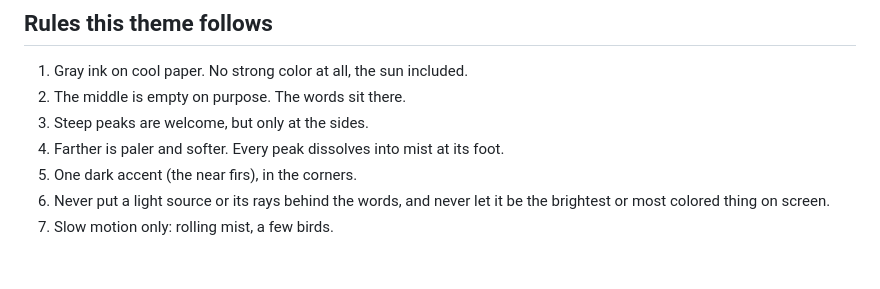
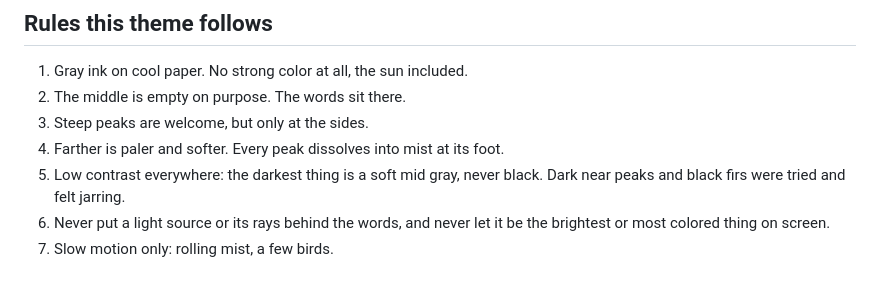
Before and after one commit to cktang88/claude-vista-theme, a Markdown page: docs/references.md, the part around the change. Drawn GitHub-style.

```diff
--- a/docs/references.md
+++ b/docs/references.md
@@ -100,6 +100,6 @@ So the two were joined: the steep peaks, mist ribbons, tiny firs and sea of clou
 2. The middle is empty on purpose. The words sit there.
 3. Steep peaks are welcome, but only at the sides.
 4. Farther is paler and softer. Every peak dissolves into mist at its foot.
-5. One dark accent (the near firs), in the corners.
+5. Low contrast everywhere: the darkest thing is a soft mid gray, never black. Dark near peaks and black firs were tried and felt jarring.
 6. Never put a light source or its rays behind the words, and never let it be the brightest or most colored thing on screen.
 7. Slow motion only: rolling mist, a few birds.
```
Also changed, not shown: README.md (+2 -2 lines), .claude-plugin/icon.png, docs/preview.gif, 3 other files.
